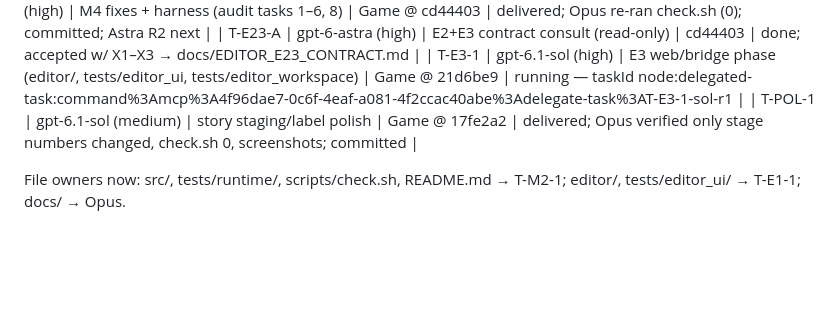
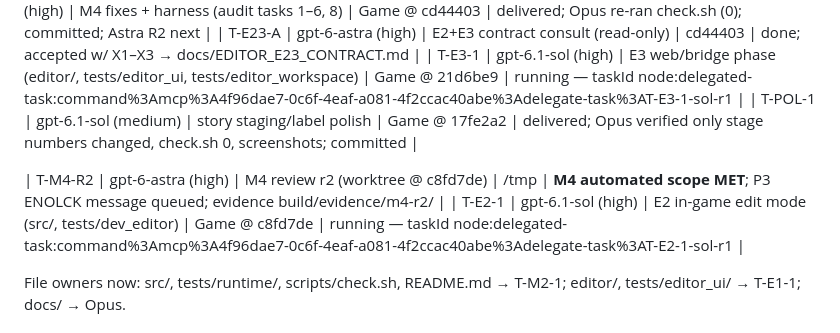
Before and after one commit to UP1982/the-last-stop, a Markdown page: docs/ORCHESTRATION_LOG.md, the part around the change. GitHub-like rendering; blank space fills up the shorter version.

Commit message:
Record M4 automated acceptance (Astra R2)
Co-Authored-By: Claude Opus 5.5 <noreply@anthropic.com>

```diff
--- a/docs/ORCHESTRATION_LOG.md
+++ b/docs/ORCHESTRATION_LOG.md
@@ -75,6 +75,9 @@
 | T-E3-1 | gpt-6.1-sol (high) | E3 web/bridge phase (editor/, tests/editor_ui, tests/editor_workspace) | Game @ 21d6be9 | running — taskId node:delegated-task:command%3Amcp%3A4f96dae7-0c6f-4eaf-a081-4f2ccac40abe%3Adelegate-task%3AT-E3-1-sol-r1 |
 | T-POL-1 | gpt-6.1-sol (medium) | story staging/label polish | Game @ 17fe2a2 | delivered; Opus verified only stage numbers changed, check.sh 0, screenshots; committed |
 
+| T-M4-R2 | gpt-6-astra (high) | M4 review r2 (worktree @ c8fd7de) | /tmp | **M4 automated scope MET**; P3 ENOLCK message queued; evidence build/evidence/m4-r2/ |
+| T-E2-1 | gpt-6.1-sol (high) | E2 in-game edit mode (src/, tests/dev_editor) | Game @ c8fd7de | running — taskId node:delegated-task:command%3Amcp%3A4f96dae7-0c6f-4eaf-a081-4f2ccac40abe%3Adelegate-task%3AT-E2-1-sol-r1 |
+
 File owners now: src/, tests/runtime/, scripts/check.sh, README.md → T-M2-1; editor/, tests/editor_ui/ → T-E1-1; docs/ → Opus.
 
 ## Next
```
Also changed, not shown: docs/TASK_BOARD.md (+4 -4 lines).
